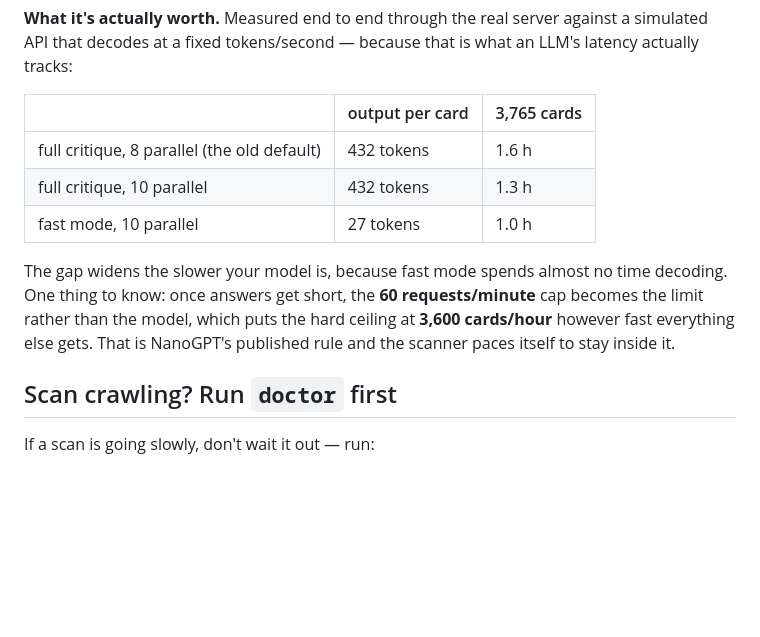
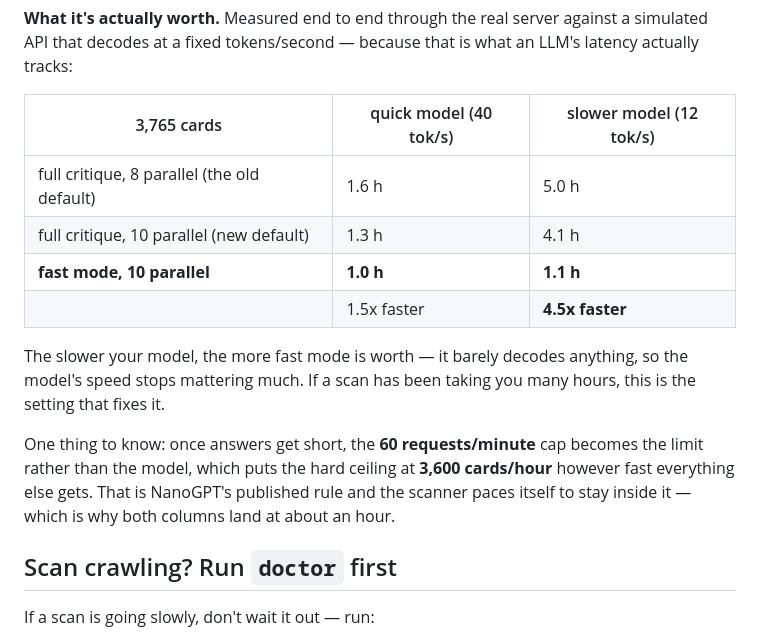
Before and after one commit to xhizor420/SillyScoreReview, a Markdown page: README.md, the part around the change. Rendered like a GitHub page; blank space fills up the shorter version.

Commit message:
README: record what fast mode is worth against a slower model
The first measurement used a quick model (40 tok/s), where the 60/min cap
clamps the gain to 1.5x. Against a slower model (12 tok/s) — closer to what a
scan that takes many hours is actually running — the same 3,765 cards go from
5.0h to 1.1h, a 4.5x difference. Both columns are now in the table, since which
one applies depends entirely on the model chosen.

Co-Authored-By: Claude Opus 5 <noreply@anthropic.com>
Claude-Session: https://claude.ai/code/session_01HRd7y27uKNZ53ELqpcN86B

```diff
--- a/README.md
+++ b/README.md
@@ -274,17 +274,21 @@ prompt dramatically as well. Full mode still critiques them.
 simulated API that decodes at a fixed tokens/second — because that is what an LLM's
 latency actually tracks:
 
-| | output per card | 3,765 cards |
+| 3,765 cards | quick model (40 tok/s) | slower model (12 tok/s) |
 |---|---|---|
-| full critique, 8 parallel (the old default) | 432 tokens | 1.6 h |
-| full critique, 10 parallel | 432 tokens | 1.3 h |
-| fast mode, 10 parallel | 27 tokens | 1.0 h |
+| full critique, 8 parallel (the old default) | 1.6 h | 5.0 h |
+| full critique, 10 parallel (new default) | 1.3 h | 4.1 h |
+| **fast mode, 10 parallel** | **1.0 h** | **1.1 h** |
+| | 1.5x faster | **4.5x faster** |
 
-The gap widens the slower your model is, because fast mode spends almost no time
-decoding. One thing to know: once answers get short, the **60 requests/minute** cap
-becomes the limit rather than the model, which puts the hard ceiling at **3,600
-cards/hour** however fast everything else gets. That is NanoGPT's published rule and the
-scanner paces itself to stay inside it.
+The slower your model, the more fast mode is worth — it barely decodes anything, so the
+model's speed stops mattering much. If a scan has been taking you many hours, this is
+the setting that fixes it.
+
+One thing to know: once answers get short, the **60 requests/minute** cap becomes the
+limit rather than the model, which puts the hard ceiling at **3,600 cards/hour** however
+fast everything else gets. That is NanoGPT's published rule and the scanner paces itself
+to stay inside it — which is why both columns land at about an hour.
 
 ## Scan crawling? Run `doctor` first
 
```
